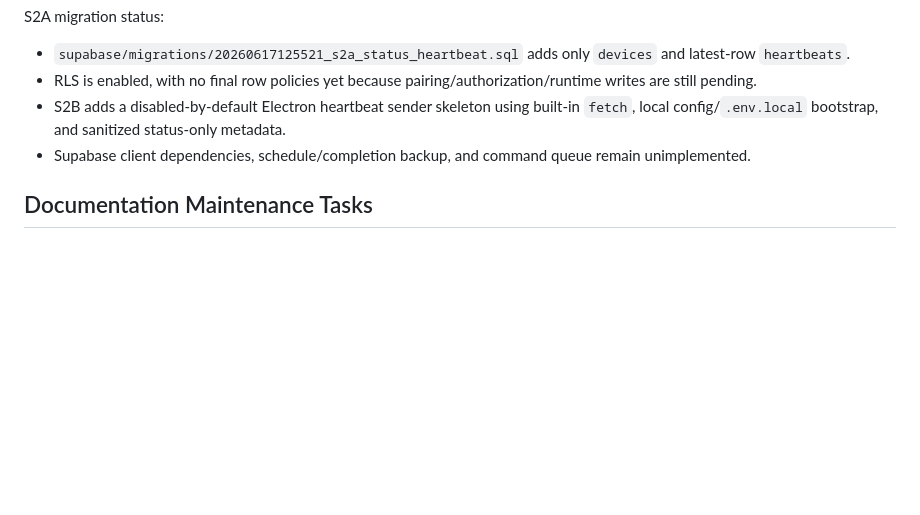
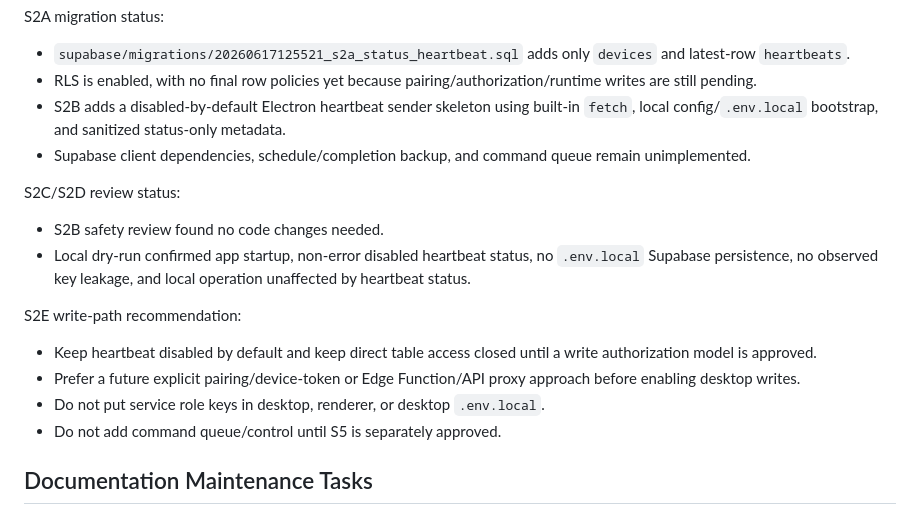
Before and after one commit to al89er/ALILOS, a Markdown page: docs/NEXT_ACTIONS.md, the part around the change. Drawn GitHub-style; blank space fills up the shorter version.

```diff
--- a/docs/NEXT_ACTIONS.md
+++ b/docs/NEXT_ACTIONS.md
@@ -117,6 +117,18 @@ S2A migration status:
 - S2B adds a disabled-by-default Electron heartbeat sender skeleton using built-in `fetch`, local config/`.env.local` bootstrap, and sanitized status-only metadata.
 - Supabase client dependencies, schedule/completion backup, and command queue remain unimplemented.
 
+S2C/S2D review status:
+
+- S2B safety review found no code changes needed.
+- Local dry-run confirmed app startup, non-error disabled heartbeat status, no `.env.local` Supabase persistence, no observed key leakage, and local operation unaffected by heartbeat status.
+
+S2E write-path recommendation:
+
+- Keep heartbeat disabled by default and keep direct table access closed until a write authorization model is approved.
+- Prefer a future explicit pairing/device-token or Edge Function/API proxy approach before enabling desktop writes.
+- Do not put service role keys in desktop, renderer, or desktop `.env.local`.
+- Do not add command queue/control until S5 is separately approved.
+
 ## Documentation Maintenance Tasks
 
 - Update `docs/CURRENT_STATUS.md` after meaningful implementation milestones.
```
Also changed, not shown: docs/SUPABASE_IDENTITY_GUARD.md (+53 -0 lines).
